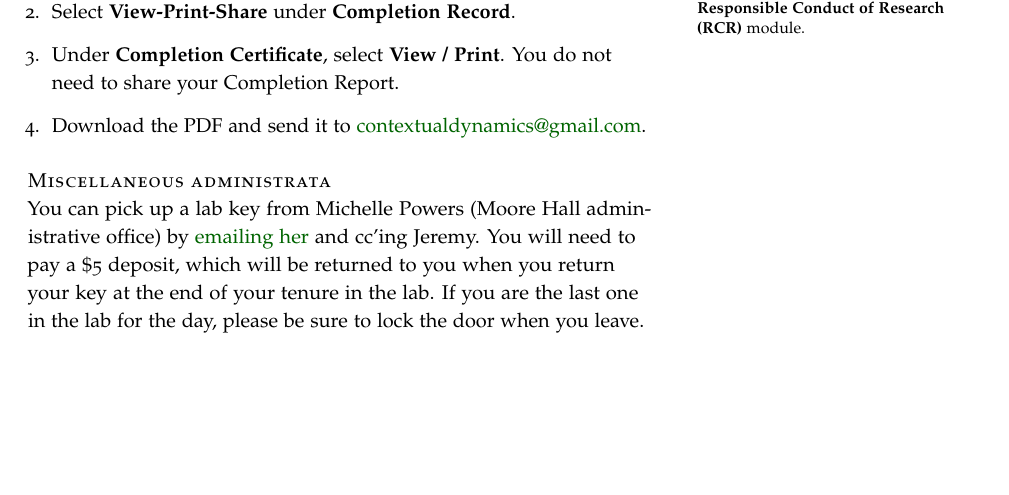
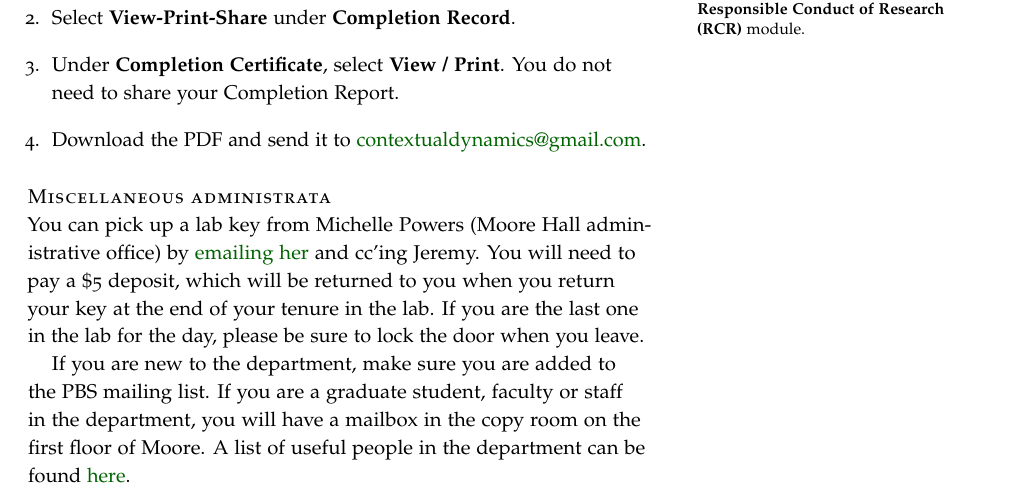
Before and after one commit to ContextLab/lab-manual, a LaTeX thesis (lab_manual.tex): part of page 20 of 36, cut so that both start at the same text, the shorter picture padded with empty space. The pictures show the PDF file lab_manual.pdf that the author committed with the source.

Commit message:
add some miscellaneous administrata

```diff
--- a/lab_manual.tex
+++ b/lab_manual.tex
@@ -928,7 +928,7 @@ to you when you return your key at the end of your tenure in the lab.
 If you are the last one in the lab for the day, please be sure to lock the
 door when you leave.
 
-
+If you are new to the department, make sure you are added to the PBS mailing list. If you are a graduate student, faculty or staff in the department, you will have a mailbox in the copy room on the first floor of Moore. A list of useful people in the department can be found \href{http://www.dartmouth-socialneurolab.com/useful-people}{here}.
 
 \newthought{Starting a new project}
 
```
Also changed, not shown: lab_manual.pdf.
